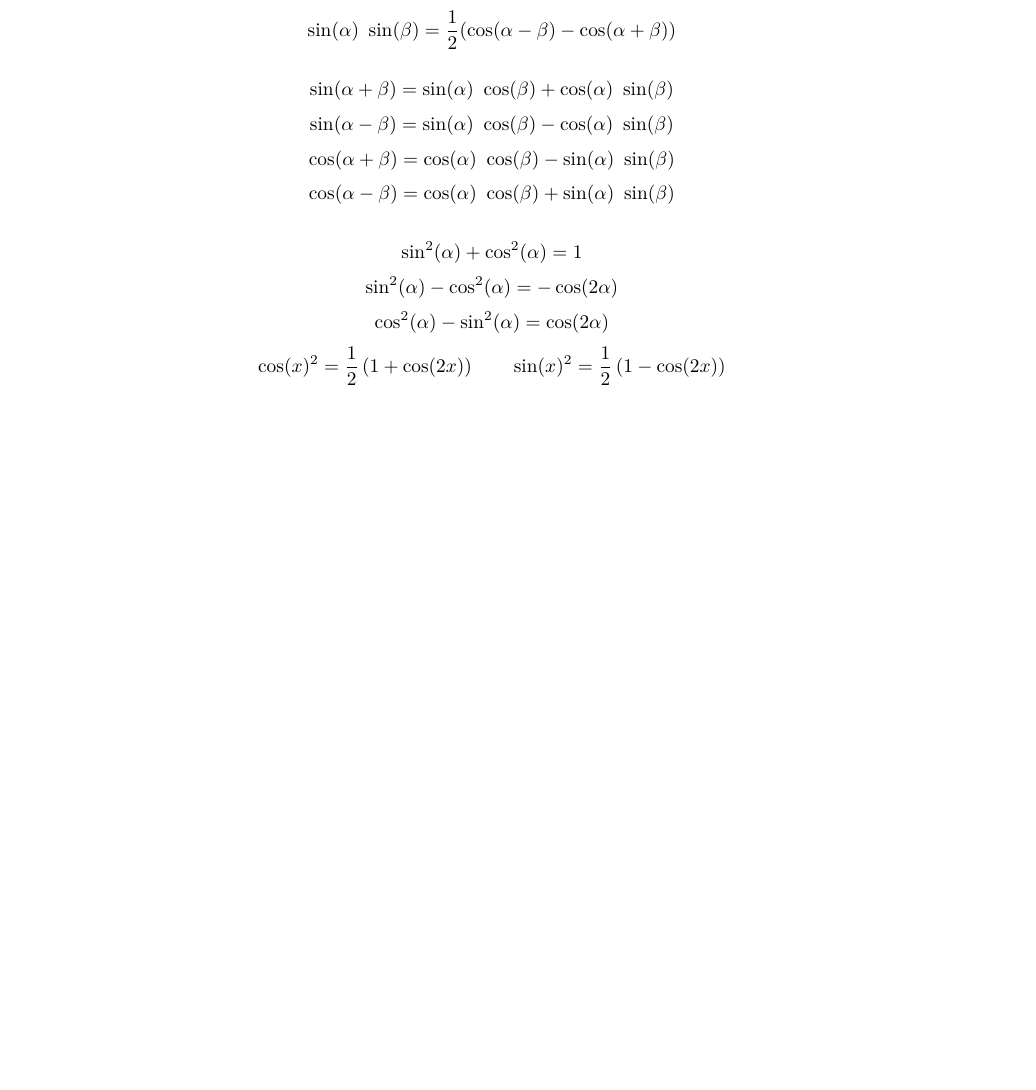
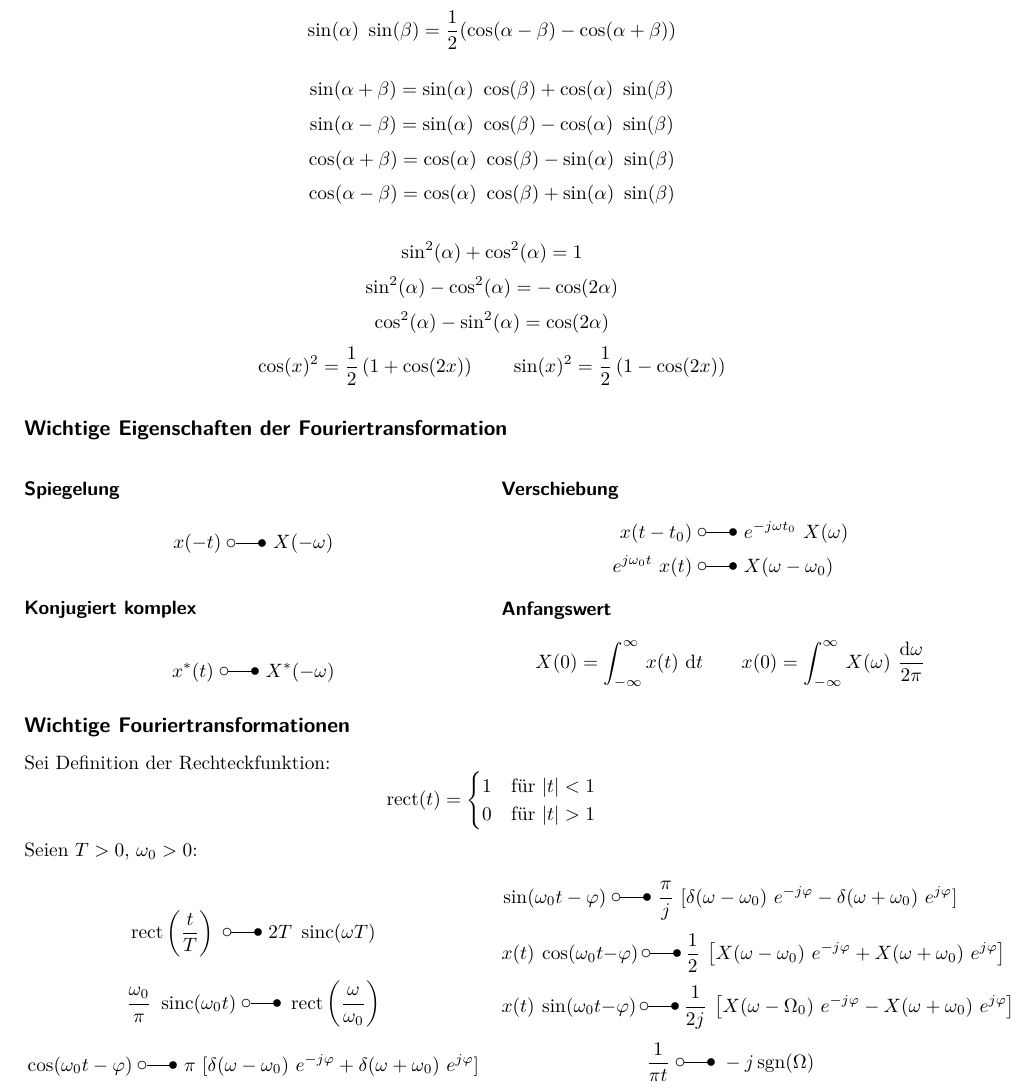
Before and after one commit to eui-spielplatz/uet1-formelsammlung, a LaTeX document (main.tex): part of page 3 of 3, cut so that both start at the same text, the shorter picture padded with empty space. Compiled offline with pdfLaTeX.

Commit message:
Add import fourier transform properties and common fourier transforms

```diff
--- a/main.tex
+++ b/main.tex
@@ -10,6 +10,7 @@
 \usepackage[left=1.5cm, top=2cm, right=2.5cm]{geometry}
 \usepackage{subcaption}
 \usepackage{circuitikz}
+\usepackage{trfsigns}
 \usepackage{pgfplots}
 \usepackage{textcomp}
 \usepackage{multicol}
@@ -30,10 +31,14 @@
         #2
 }
 
+\newcommand{\ftransform}{~\laplace~}
+
 \usepgfplotslibrary{fillbetween}
 
 \DeclareMathOperator{\Si}{Si}
 \DeclareMathOperator{\sinc}{sinc}
+\DeclareMathOperator{\sgn}{sgn}
+\DeclareMathOperator{\rect}{rect}
 
 \titleformat*{\section}{\sffamily\Large\bfseries}
 \titleformat*{\subsection}{\sffamily\large\bfseries}
@@ -246,6 +251,43 @@ Schrittgeschwindigkeit $R_s = \frac{1}{T_s}$, Abtastrate $R_{\mathrm{samp}}$, Bi
 \[ \cos^2(\alpha) - \sin^2(\alpha) = \cos(2\alpha) \]
 \[ \cos(x)^2 = \frac{1}{2} \left(1 + \cos(2x) \right) \qquad \sin(x)^2 = \frac{1}{2} \left(1 - \cos(2x) \right) \]
 
+\subsubsection*{Wichtige Eigenschaften der Fouriertransformation}
+\begin{multicols}{2}
+	\fancyformula{Spiegelung}{\[ x(-t) \ftransform X(-\omega) \]}
+	\fancyformula{Konjugiert komplex}{\[ x^*(t) \ftransform X^*(-\omega)\]}
+	\fancyformula{Verschiebung}{
+		\begin{align*}
+			x(t - t_0) & \ftransform e^{-j \omega t_0} ~ X(\omega) \\
+			e^{j \omega_0 t} ~ x(t) & \ftransform X(\omega - \omega_0)
+		\end{align*}
+	}
+	\fancyformula{Anfangswert}{
+		\[ X(0) = \int_{-\infty}^{\infty} x(t) ~ \mathrm dt \qquad x(0) = \int_{-\infty}^{\infty} X(\omega) ~ \frac{\mathrm d\omega}{2 \pi} \]
+	}
+\end{multicols}
+
+
+\subsubsection*{Wichtige Fouriertransformationen}
+Sei Definition der Rechteckfunktion:
+\[
+	\rect(t) = \begin{cases}
+		1 & \text{für } |t| < 1\\
+		0 & \text{für } |t| > 1\\
+	\end{cases}
+\]
+
+Seien $T > 0$, $\omega_0 > 0$:
+\begin{multicols}{2}
+	\[ \rect \left(\frac{t}{T} \right) \ftransform 2 T ~ \sinc(\omega T) \]
+	\[ \frac{\omega_0}{\pi} ~ \sinc(\omega_0 t) \ftransform \rect \left( \frac{\omega}{\omega_0} \right) \]
+	\[ \cos(\omega_0 t - \varphi) \ftransform \pi ~ [\delta(\omega - \omega_0) ~ e^{-j \varphi} + \delta(\omega + \omega_0) ~ e^{j \varphi}] \]
+	\[ \sin(\omega_0 t - \varphi) \ftransform \frac{\pi}{j} ~ [\delta(\omega - \omega_0) ~ e^{-j \varphi} - \delta(\omega + \omega_0) ~ e^{j \varphi}] \]
+	\[ x(t) ~ \cos(\omega_0 t - \varphi) \ftransform \frac{1}{2} ~ \left[X(\omega - \omega_0) ~ e^{-j \varphi} + X(\omega + \omega_0) ~ e^{j \varphi} \right]\]
+	\[ x(t) ~ \sin(\omega_0 t - \varphi) \ftransform \frac{1}{2j} ~ \left[X(\omega - \Omega_0) ~ e^{-j \varphi} - X(\omega + \omega_0) ~ e^{j \varphi} \right]\]
+	\[ \frac{1}{\pi t} \ftransform - j \sgn(\Omega)\]
+\end{multicols}
+
+
 % TODO: Anwendung der Q-Funktion irgendwie graphisch darstellen, also was bedeutet Q((D - a) / \sigma) bildlich?
 % TODO: Eigenschaften der Q-Funktion und PHI-Funktion
 % TODO: Mittlere signalleistung: E_s = E[|x|^2]
```
